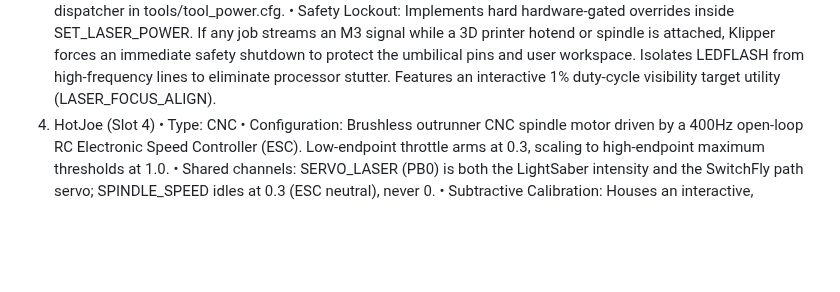
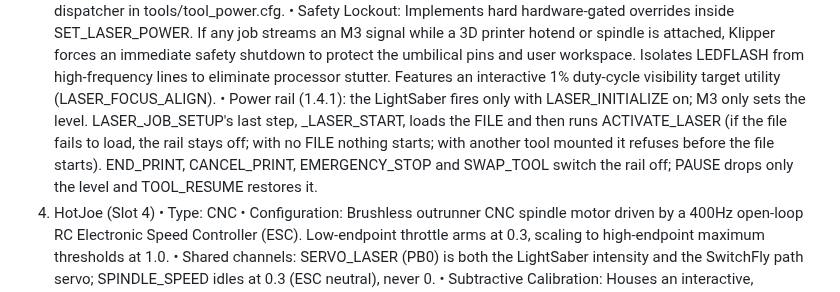
Before and after one commit to Makersmic/Toolhead_Manager, a Markdown page: Prompt.md, the part around the change. Rendered like a GitHub page; blank space fills up the shorter version.

Commit message:
Prompt.md: describe the 1.4.1 laser power rail on Start the cut
Co-Authored-By: Claude Opus 5.5 <noreply@anthropic.com>
Claude-Session: https://claude.ai/code/session_01RmzeicqwTp2WdC2iB7dcXP

```diff
--- a/Prompt.md
+++ b/Prompt.md
@@ -18,6 +18,7 @@ All macros are explicitly aligned to a single, persistent disk cache file (varia
 • Type: LASER
 • Configuration: High-frequency laser diode cutter. Integrates standard GRBL convention parameters (M3/M4/M5, scaled against laser_s_max) through the single shared M3/M4/M5 dispatcher in tools/tool_power.cfg.
 • Safety Lockout: Implements hard hardware-gated overrides inside SET_LASER_POWER. If any job streams an M3 signal while a 3D printer hotend or spindle is attached, Klipper forces an immediate safety shutdown to protect the umbilical pins and user workspace. Isolates LEDFLASH from high-frequency lines to eliminate processor stutter. Features an interactive 1% duty-cycle visibility target utility (LASER_FOCUS_ALIGN).
+• Power rail (1.4.1): the LightSaber fires only with LASER_INITIALIZE on; M3 only sets the level. LASER_JOB_SETUP's last step, _LASER_START, loads the FILE and then runs ACTIVATE_LASER (if the file fails to load, the rail stays off; with no FILE nothing starts; with another tool mounted it refuses before the file starts). END_PRINT, CANCEL_PRINT, EMERGENCY_STOP and SWAP_TOOL switch the rail off; PAUSE drops only the level and TOOL_RESUME restores it.
 4. HotJoe (Slot 4)
 • Type: CNC
 • Configuration: Brushless outrunner CNC spindle motor driven by a 400Hz open-loop RC Electronic Speed Controller (ESC). Low-endpoint throttle arms at 0.3, scaling to high-endpoint maximum thresholds at 1.0.
```
